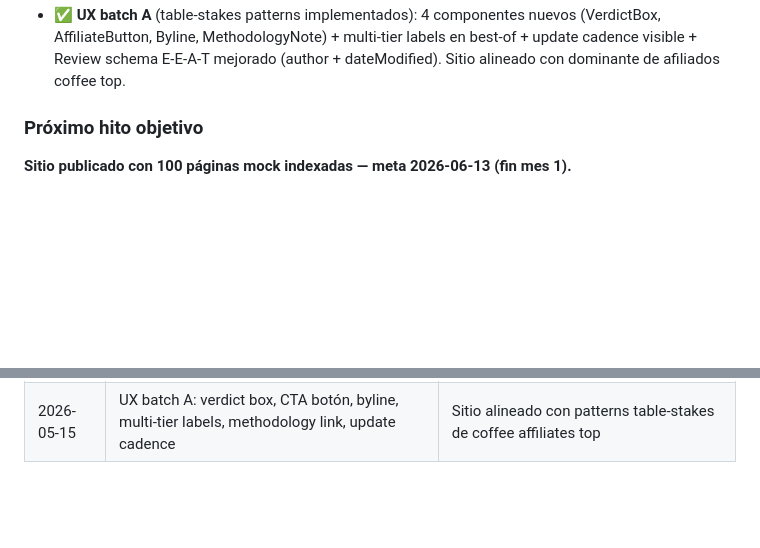
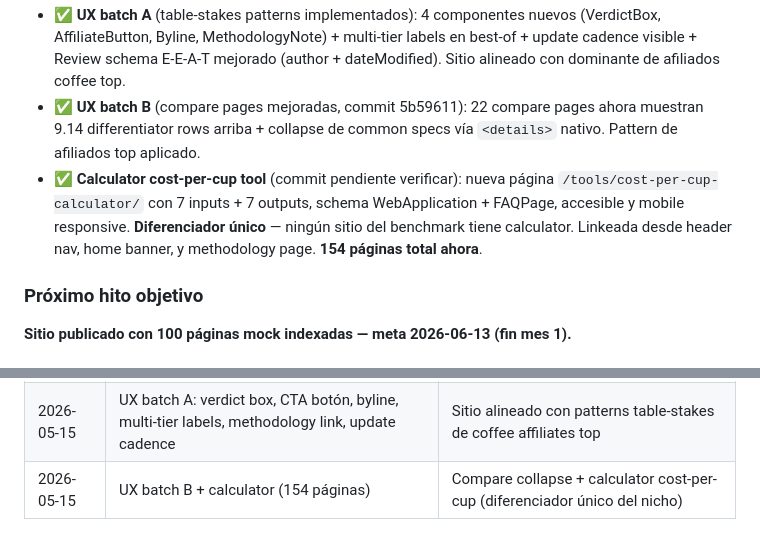
Before and after one commit to andresborrerom/myrepo, a Markdown page: amazon-resale-project/progreso.md, 2 parts joined by grey strips. Rendered like a GitHub page; blank space fills up the shorter version.

Commit message:
progreso.md: registrar compare collapse + calculator cost-per-cup (154 páginas)

```diff
--- a/amazon-resale-project/progreso.md
+++ b/amazon-resale-project/progreso.md
@@ -33,6 +33,8 @@
 - ✅ **Design benchmark research** (commit cc0de82): doc en `research/design-benchmark.md` con patterns table-stakes vs diferenciadores de 6-9 sitios afiliados top + recomendaciones priorizadas por ROI.
 - ✅ **Internal linking pass** (commit 5a4386a): Related content section en 4 templates, helper module `src/lib/related-content.ts`, 125/153 páginas con links cruzados.
 - ✅ **UX batch A** (table-stakes patterns implementados): 4 componentes nuevos (VerdictBox, AffiliateButton, Byline, MethodologyNote) + multi-tier labels en best-of + update cadence visible + Review schema E-E-A-T mejorado (author + dateModified). Sitio alineado con dominante de afiliados coffee top.
+- ✅ **UX batch B** (compare pages mejoradas, commit 5b59611): 22 compare pages ahora muestran 9.14 differentiator rows arriba + collapse de common specs vía `<details>` nativo. Pattern de afiliados top aplicado.
+- ✅ **Calculator cost-per-cup tool** (commit pendiente verificar): nueva página `/tools/cost-per-cup-calculator/` con 7 inputs + 7 outputs, schema WebApplication + FAQPage, accesible y mobile responsive. **Diferenciador único** — ningún sitio del benchmark tiene calculator. Linkeada desde header nav, home banner, y methodology page. **154 páginas total ahora**.
 
 ### Próximo hito objetivo
 
@@ -116,3 +118,4 @@ Trabajo de agentes en cron de GitHub Actions corre 24/7 una vez activado.
 | 2026-05-14 | Scale batch 3b: nuevo template /review + 22 worth-it pages (153 total) | Agente B; mix 15/6/1 yes/depends/no, schema Review completo |
 | 2026-05-15 | Internal linking pass + design benchmark research | Related content + research/design-benchmark.md con shortlist priorizada |
 | 2026-05-15 | UX batch A: verdict box, CTA botón, byline, multi-tier labels, methodology link, update cadence | Sitio alineado con patterns table-stakes de coffee affiliates top |
+| 2026-05-15 | UX batch B + calculator (154 páginas) | Compare collapse + calculator cost-per-cup (diferenciador único del nicho) |
```
